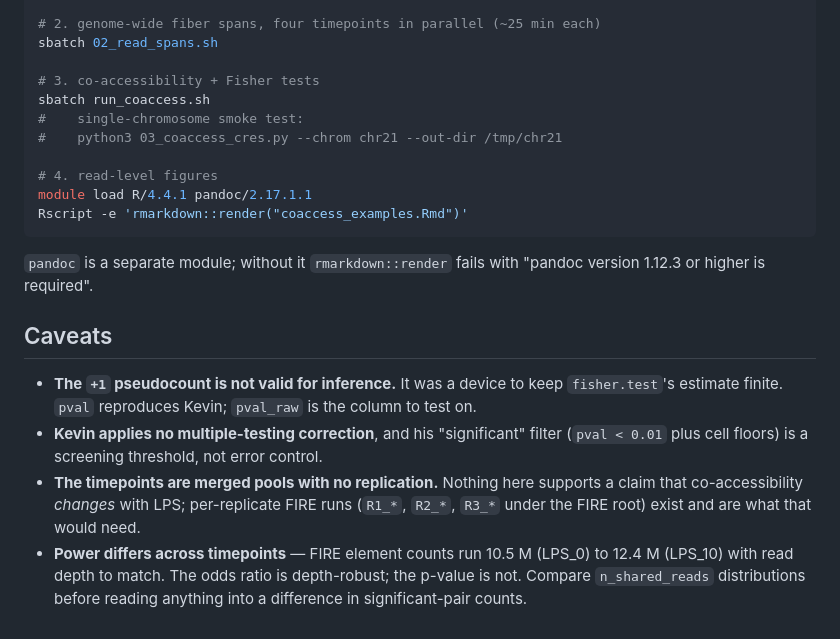
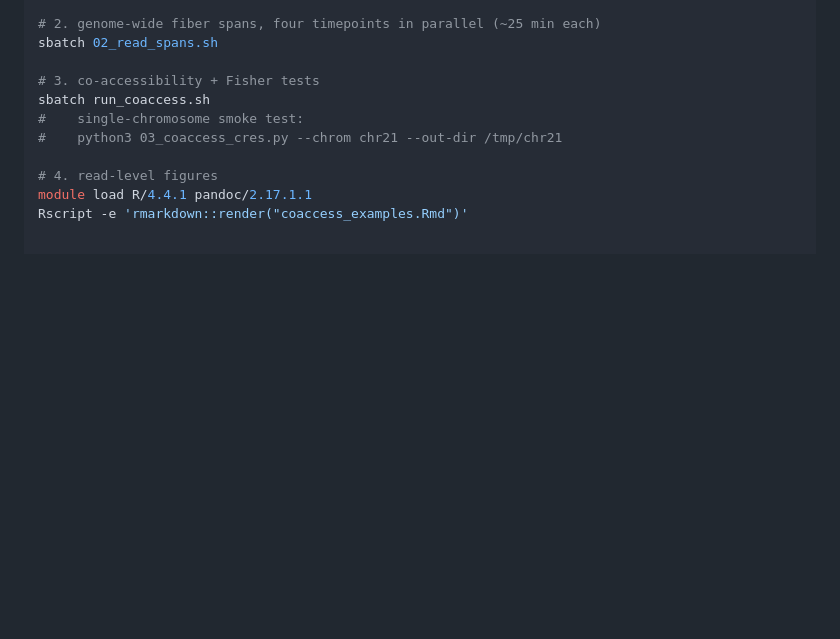
Before and after one commit to CrystalShann/fiber-seq-analysis, a Markdown page: code/co-accessibility/README.md, the part around one of its changes. Rendered like a GitHub page; blank space fills up the shorter version.

````diff
--- a/code/co-accessibility/README.md
+++ b/code/co-accessibility/README.md
@@ -232,22 +192,3 @@ sbatch run_coaccess.sh
 # 4. read-level figures
 module load R/4.4.1 pandoc/2.17.1.1
 Rscript -e 'rmarkdown::render("coaccess_examples.Rmd")'
-```
-
-`pandoc` is a separate module; without it `rmarkdown::render` fails with
-"pandoc version 1.12.3 or higher is required".
-
-## Caveats
-
-- **The `+1` pseudocount is not valid for inference.** It was a device to keep
-  `fisher.test`'s estimate finite. `pval` reproduces Kevin; `pval_raw` is the column
-  to test on.
-- **Kevin applies no multiple-testing correction**, and his "significant" filter
-  (`pval < 0.01` plus cell floors) is a screening threshold, not error control.
-- **The timepoints are merged pools with no replication.** Nothing here supports a
-  claim that co-accessibility *changes* with LPS; per-replicate FIRE runs
-  (`R1_*`, `R2_*`, `R3_*` under the FIRE root) exist and are what that would need.
-- **Power differs across timepoints** — FIRE element counts run 10.5 M (LPS_0) to
-  12.4 M (LPS_10) with read depth to match. The odds ratio is depth-robust; the
-  p-value is not. Compare `n_shared_reads` distributions before reading anything
-  into a difference in significant-pair counts.
````
Also changed, not shown: other parts of code/co-accessibility/README.md (+0 -40 lines).
